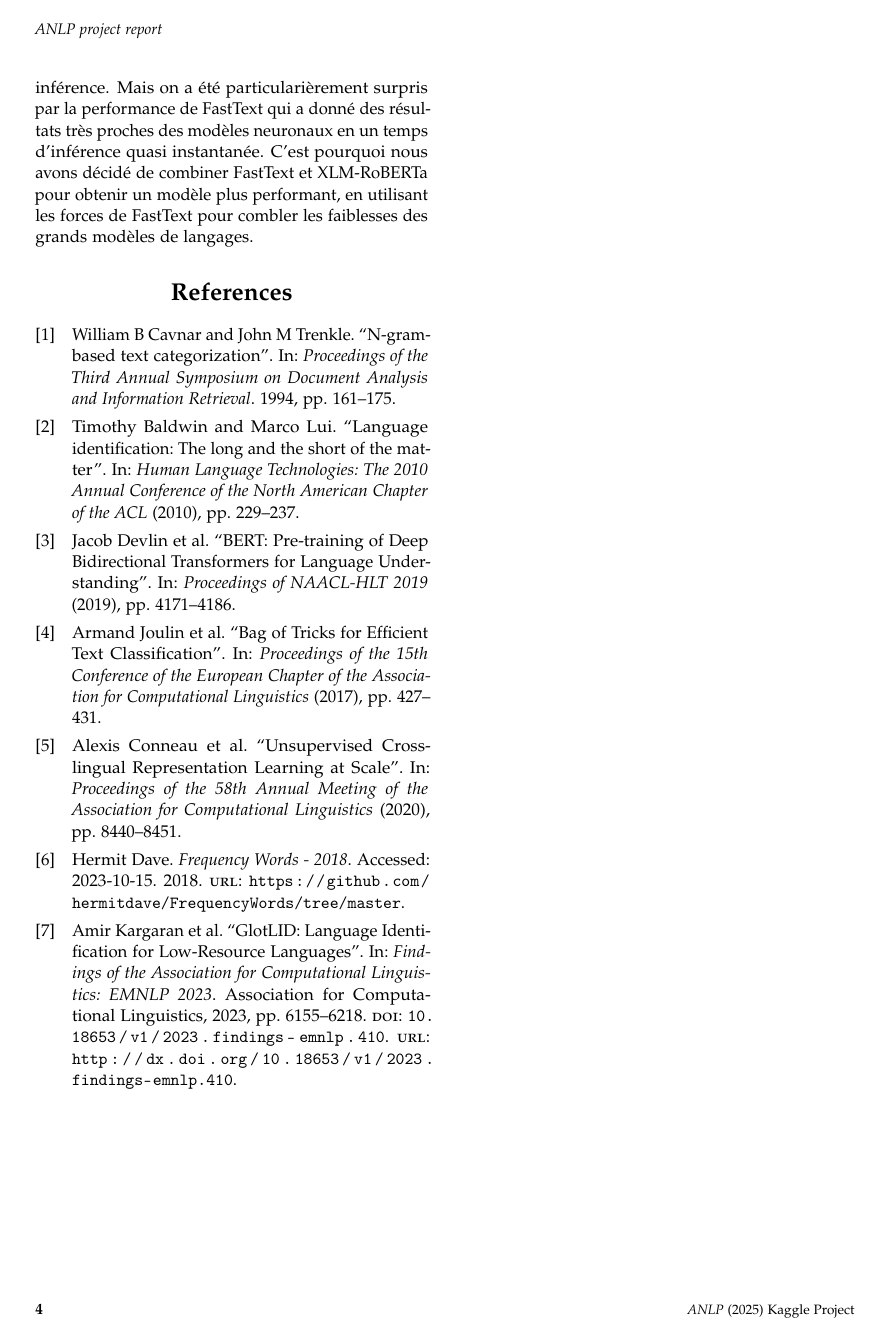
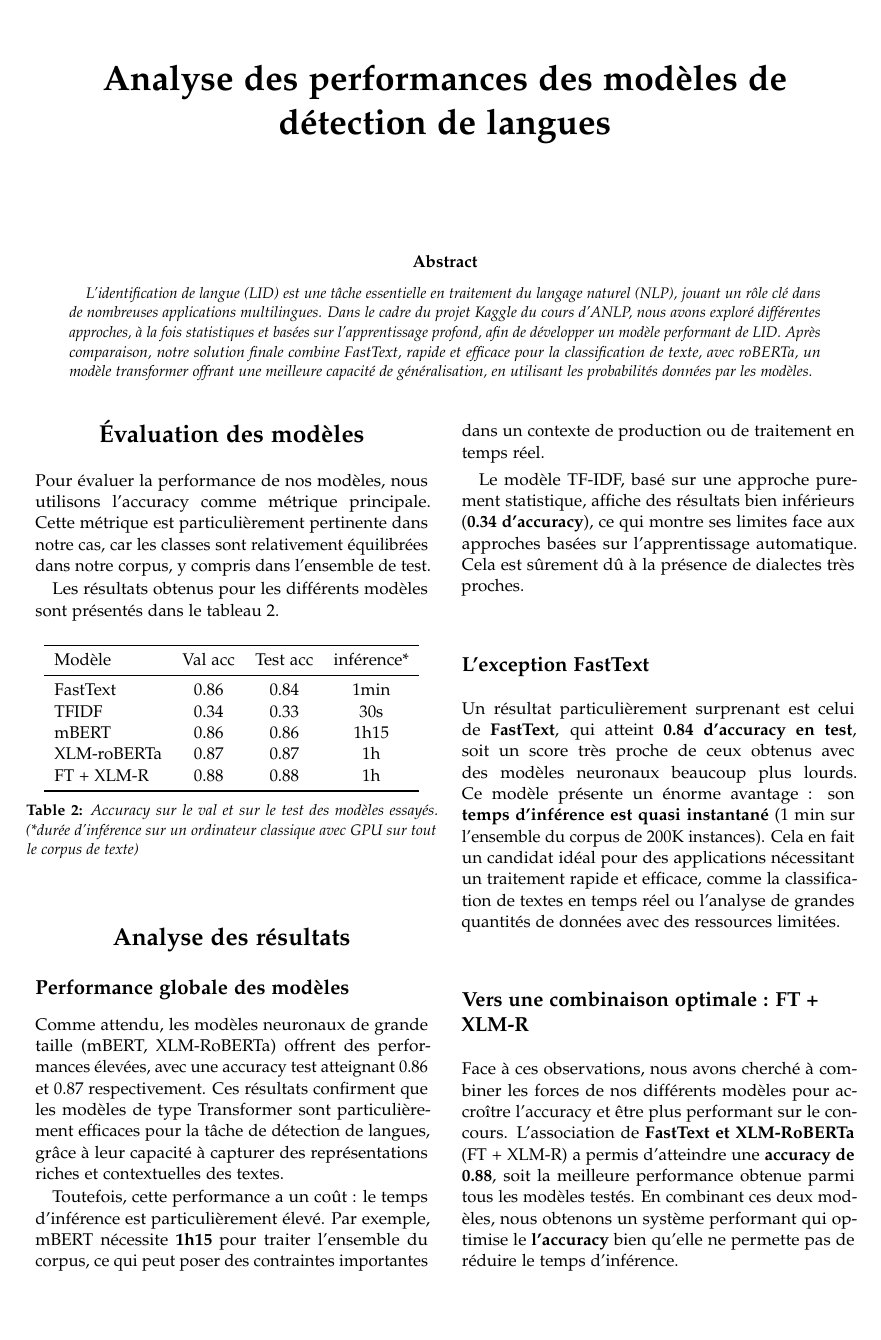
Before and after one commit to Bodartofficiel/kaggle_comp_anlp, a LaTeX document (Rapport/main.tex, which reads Rapport/results.tex): page 4 of 4 before the commit and page 4 of 5 after it. Compiled offline with pdfLaTeX.

Commit message:
amélioration de la section résultats

```diff
--- a/Rapport/results.tex
+++ b/Rapport/results.tex
@@ -3,11 +2,20 @@ Pour évaluer la performance de nos modèles on utilise l'accuracy comme score c
 
-Les resultats des différents modèles sont présentés dans le tableau \ref{tab:results}.
+\title{Analyse des performances des modèles de détection de langues}
+\author{}
+\date{}
+\maketitle
+
+\section{Évaluation des modèles}
+
+Pour évaluer la performance de nos modèles, nous utilisons l'accuracy comme métrique principale. Cette métrique est particulièrement pertinente dans notre cas, car les classes sont relativement équilibrées dans notre corpus, y compris dans l'ensemble de test.
+
+Les résultats obtenus pour les différents modèles sont présentés dans le tableau~\ref{tab:results}.
 
 \begin{table}[ht]
     \centering
     \begin{tabular}{lcccc}
         \toprule
-        Modèle & val acc & Test acc  & inférence* \\
+        Modèle & Val acc & Test acc  & inférence* \\
         \midrule
         FastText & 0.86 & 0.84 & 1min \\
         TFIDF & 0.34 & 0.33 & 30s \\
@@ -22,4 +30,21 @@ Les resultats des différents modèles sont présentés dans le tableau \ref{tab
     \label{tab:results}
 \end{table}
 
-Pour conclure, il était prédictible que l'adaptation modèles de languages neuronaux lourd donneraient des très bons résultats pour la détection de langues en contrapartie de lourds coûts en entrainement et en inférence. Mais on a été particularièrement surpris par la performance de FastText qui a donné des résultats très proches des modèles neuronaux en un temps d'inférence quasi instantanée. C'est pourquoi nous avons décidé de combiner FastText et XLM-RoBERTa pour obtenir un modèle plus performant, en utilisant les forces de FastText pour combler les faiblesses des grands modèles de langages.
+\section{Analyse des résultats}
+
+\subsection{Performance globale des modèles}
+
+Comme attendu, les modèles neuronaux de grande taille (mBERT, XLM-RoBERTa) offrent des performances élevées, avec une accuracy test atteignant 0.86 et 0.87 respectivement. Ces résultats confirment que les modèles de type Transformer sont particulièrement efficaces pour la tâche de détection de langues, grâce à leur capacité à capturer des représentations riches et contextuelles des textes.
+
+Toutefois, cette performance a un coût : le temps d'inférence est particulièrement élevé. Par exemple, mBERT nécessite \textbf{1h15} pour traiter l'ensemble du corpus, ce qui peut poser des contraintes importantes dans un contexte de production ou de traitement en temps réel.
+
+Le modèle TF-IDF, basé sur une approche purement statistique, affiche des résultats bien inférieurs (\textbf{0.34 d’accuracy}), ce qui montre ses limites face aux approches basées sur l’apprentissage automatique. Cela est sûrement dû à la présence de dialectes très proches.
+
+\subsection{L'exception FastText}
+
+Un résultat particulièrement surprenant est celui de \textbf{FastText}, qui atteint \textbf{0.84 d'accuracy en test}, soit un score très proche de ceux obtenus avec des modèles neuronaux beaucoup plus lourds. Ce modèle présente un énorme avantage : son \textbf{temps d'inférence est quasi instantané} (1 min sur l’ensemble du corpus de 200K instances). Cela en fait un candidat idéal pour des applications nécessitant un traitement rapide et efficace, comme la classification de textes en temps réel ou l’analyse de grandes quantités de données avec des ressources limitées.
+
+\subsection{Vers une combinaison optimale : FT + XLM-R}
+
+Face à ces observations, nous avons cherché à combiner les forces de nos différents modèles pour accroître l'accuracy et être plus performant sur le concours. L’association de \textbf{FastText et XLM-RoBERTa} (FT + XLM-R) a permis d’atteindre une \textbf{accuracy de 0.88}, soit la meilleure performance obtenue parmi tous les modèles testés.
+En combinant ces deux modèles, nous obtenons un système performant qui optimise le \textbf{l'accuracy} bien qu'elle ne permette pas de réduire le temps d'inférence.
```
Also changed, not shown: Rapport/results.tex (8 more changed lines).
